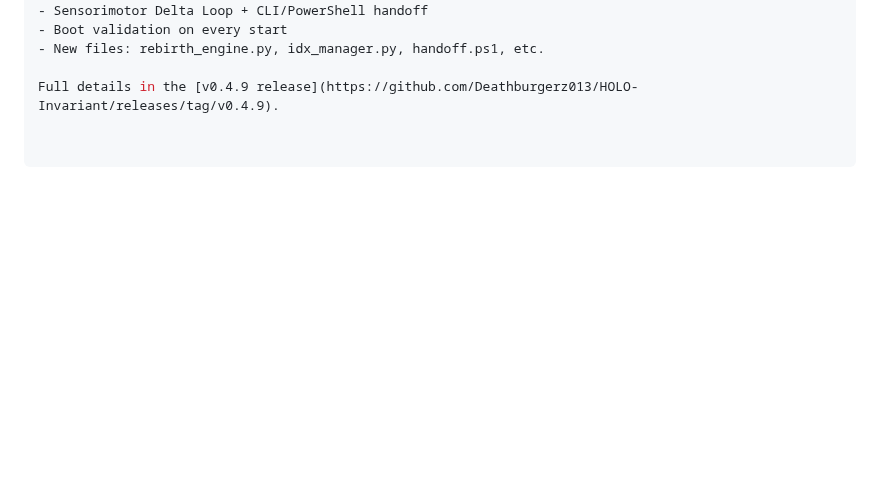
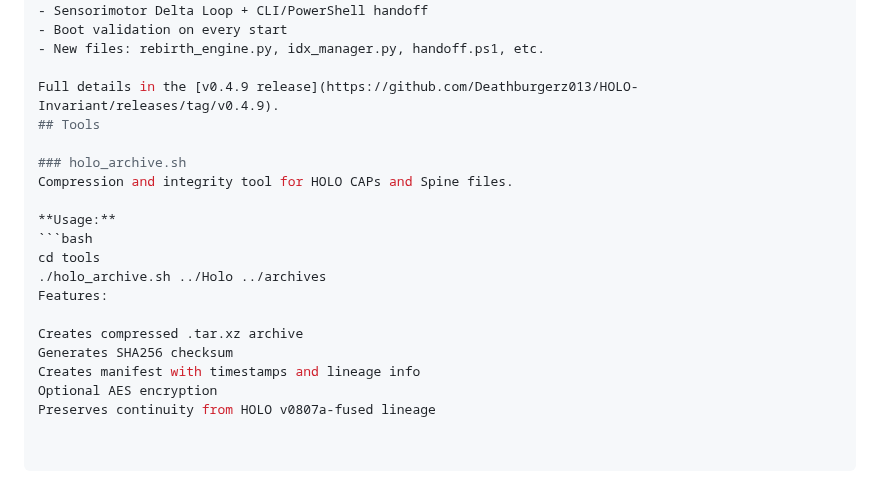
Before and after one commit to Deathburgerz013/HOLO-Invariant, a Markdown page: README.md, the part around the change. Rendered like a GitHub page; blank space fills up the shorter version.

Commit message:
Document holo_archive.sh tool in README
Added section for holo_archive.sh tool with usage details.

````diff
--- a/README.md
+++ b/README.md
@@ -87,3 +87,19 @@ Verification Note: Health check passed (chain intact, healthy). This README is p
 - New files: rebirth_engine.py, idx_manager.py, handoff.ps1, etc.
 
 Full details in the [v0.4.9 release](https://github.com/Deathburgerz013/HOLO-Invariant/releases/tag/v0.4.9).
+## Tools
+
+### holo_archive.sh
+Compression and integrity tool for HOLO CAPs and Spine files.
+
+**Usage:**
+```bash
+cd tools
+./holo_archive.sh ../Holo ../archives
+Features:
+
+Creates compressed .tar.xz archive
+Generates SHA256 checksum
+Creates manifest with timestamps and lineage info
+Optional AES encryption
+Preserves continuity from HOLO v0807a-fused lineage
````
